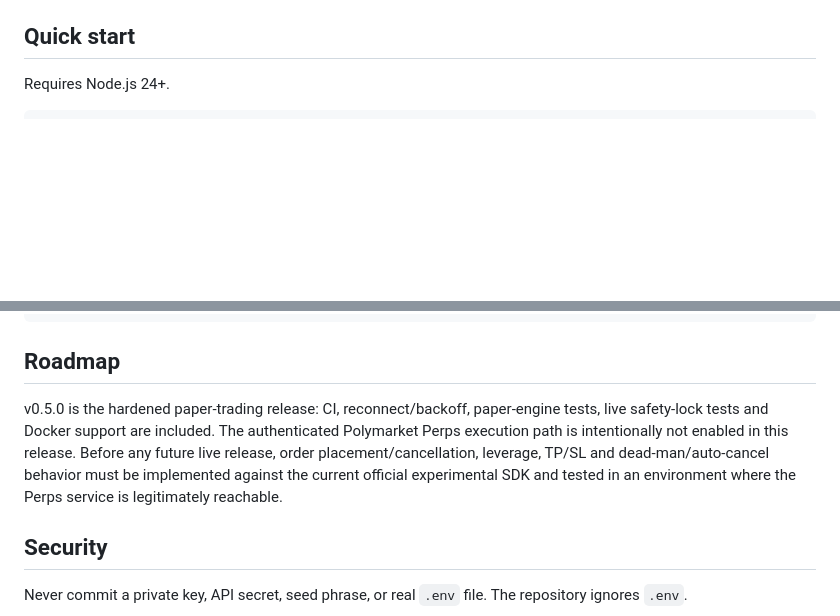
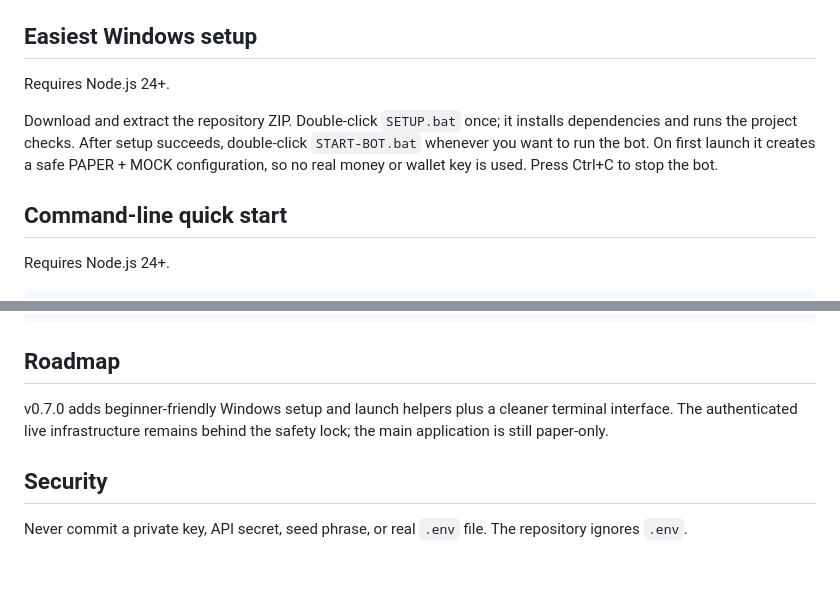
Before and after one commit to bykaralord25/polymarket-perps-bot, a Markdown page: README.md, 2 parts joined by grey strips. GitHub-like rendering; blank space fills up the shorter version.

Commit message:
Document easy Windows setup for v0.7.0

```diff
--- a/README.md
+++ b/README.md
@@ -62,7 +62,13 @@ The strategy is intentionally simple and replaceable. It is a development starti
 - Automated indicator, risk-manager and paper-engine PnL/SL/TP/flip tests
 - WebSocket reconnect with exponential backoff (up to 30 seconds)\n- Friendly TLS/network failure messages
 
-## Quick start
+## Easiest Windows setup
+
+Requires Node.js 24+.
+
+Download and extract the repository ZIP. Double-click `SETUP.bat` once; it installs dependencies and runs the project checks. After setup succeeds, double-click `START-BOT.bat` whenever you want to run the bot. On first launch it creates a safe PAPER + MOCK configuration, so no real money or wallet key is used. Press Ctrl+C to stop the bot.
+
+## Command-line quick start
 
 Requires Node.js 24+.
 
@@ -138,7 +144,7 @@ tests/
 
 ## Roadmap
 
-v0.5.0 is the hardened paper-trading release: CI, reconnect/backoff, paper-engine tests, live safety-lock tests and Docker support are included. The authenticated Polymarket Perps execution path is intentionally not enabled in this release. Before any future live release, order placement/cancellation, leverage, TP/SL and dead-man/auto-cancel behavior must be implemented against the current official experimental SDK and tested in an environment where the Perps service is legitimately reachable.
+v0.7.0 adds beginner-friendly Windows setup and launch helpers plus a cleaner terminal interface. The authenticated live infrastructure remains behind the safety lock; the main application is still paper-only.
 
 ## Security
 
```
